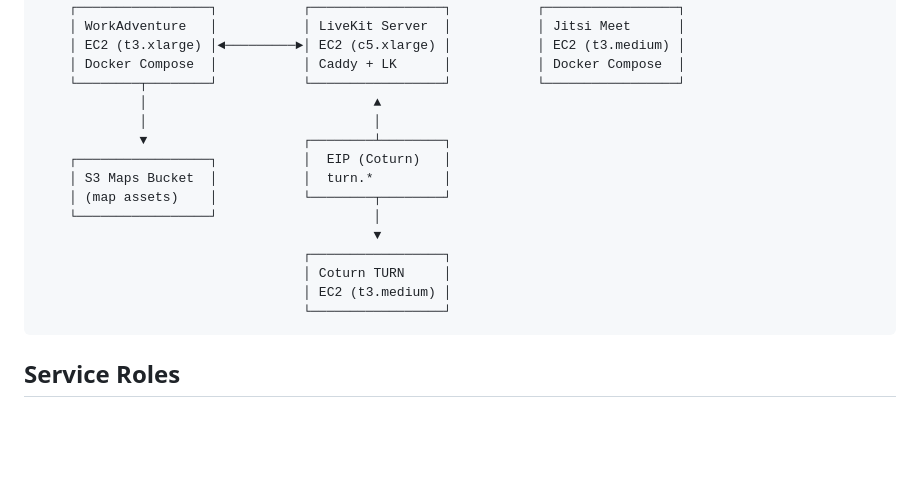
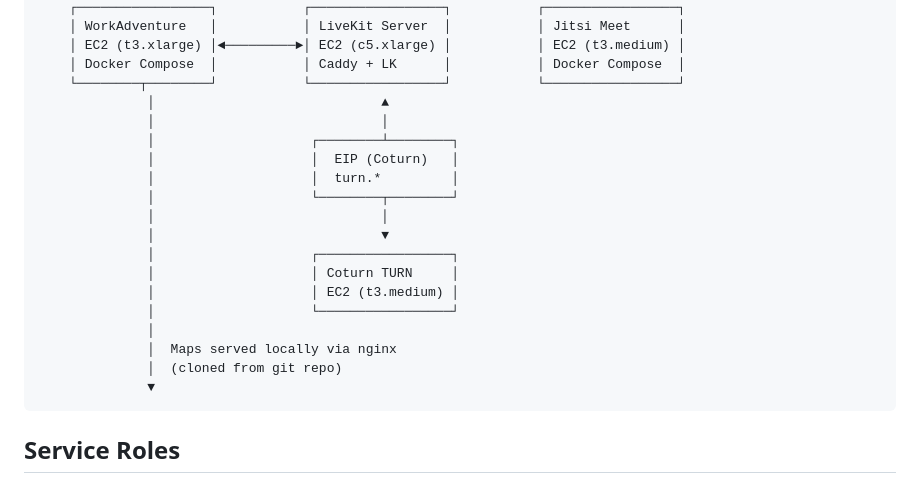
Before and after one commit to nf-core/ops, a Markdown page: docs/architecture.md, the part around the change. GitHub-like rendering; blank space fills up the shorter version.

````diff
--- a/docs/architecture.md
+++ b/docs/architecture.md
@@ -24,18 +24,22 @@ This document explains the architectural decisions and design rationale for the
     │ EC2 (t3.xlarge) │◄─────────►│ EC2 (c5.xlarge) │           │ EC2 (t3.medium) │
     │ Docker Compose  │           │ Caddy + LK      │           │ Docker Compose  │
     └────────┬────────┘           └─────────────────┘           └─────────────────┘
-             │                             ▲
-             │                             │
-             ▼                    ┌────────┴────────┐
-    ┌─────────────────┐           │  EIP (Coturn)   │
-    │ S3 Maps Bucket  │           │  turn.*         │
-    │ (map assets)    │           └────────┬────────┘
-    └─────────────────┘                    │
-                                           ▼
-                                  ┌─────────────────┐
-                                  │ Coturn TURN     │
-                                  │ EC2 (t3.medium) │
-                                  └─────────────────┘
+              │                             ▲
+              │                             │
+              │                    ┌────────┴────────┐
+              │                    │  EIP (Coturn)   │
+              │                    │  turn.*         │
+              │                    └────────┬────────┘
+              │                             │
+              │                             ▼
+              │                    ┌─────────────────┐
+              │                    │ Coturn TURN     │
+              │                    │ EC2 (t3.medium) │
+              │                    └─────────────────┘
+              │
+              │  Maps served locally via nginx
+              │  (cloned from git repo)
+              ▼
 ```
 
 ## Service Roles
````
Also changed, not shown: README.md (+4 -9 lines).
